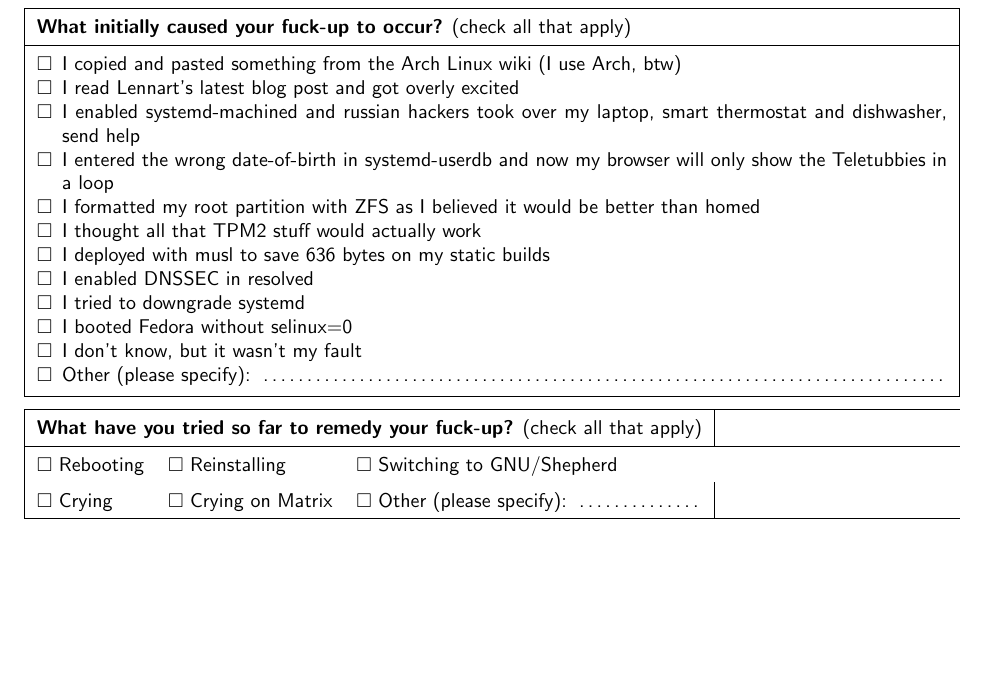
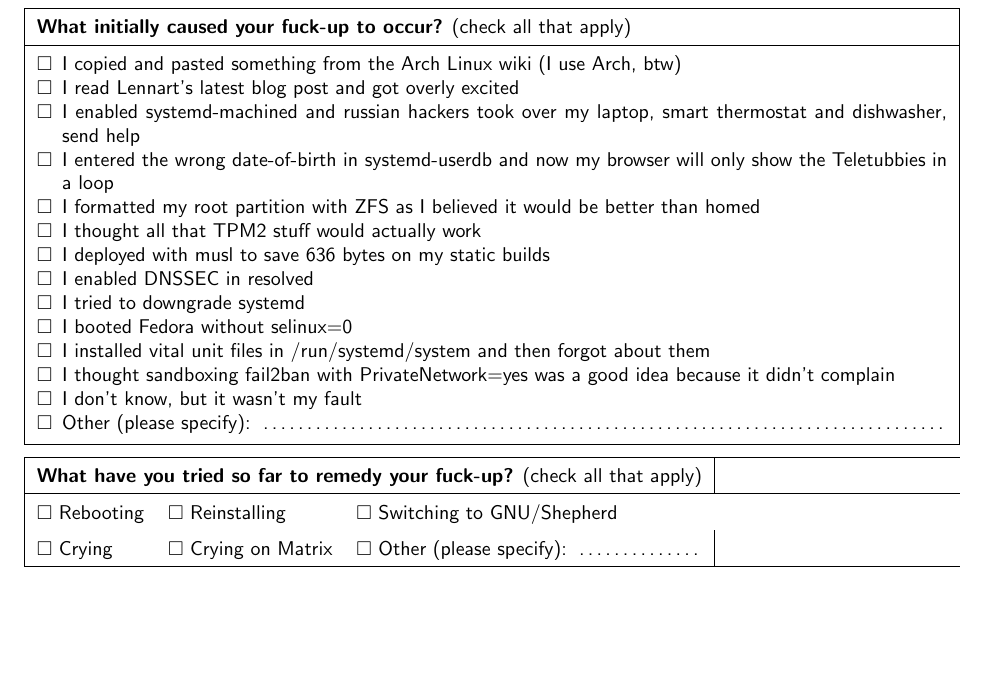
Before and after one commit to bluca/systemd-fuckup-form, a LaTeX document (form.tex): part of the page, cut so that both start at the same text. Compiled offline with pdfLaTeX.

Commit message:
feat: runtime unit and sandboxing f***ups

```diff
--- a/form.tex
+++ b/form.tex
@@ -68,6 +68,8 @@
     \item I enabled DNSSEC in resolved
     \item I tried to downgrade systemd
     \item I booted Fedora without selinux=0
+    \item I installed vital unit files in /run/systemd/system and then forgot about them
+    \item I thought sandboxing fail2ban with PrivateNetwork=yes was a good idea because it didn't complain
     \item I don't know, but it wasn't my fault
     \item Other (please specify): \dotfill
 \end{itemize}
```
